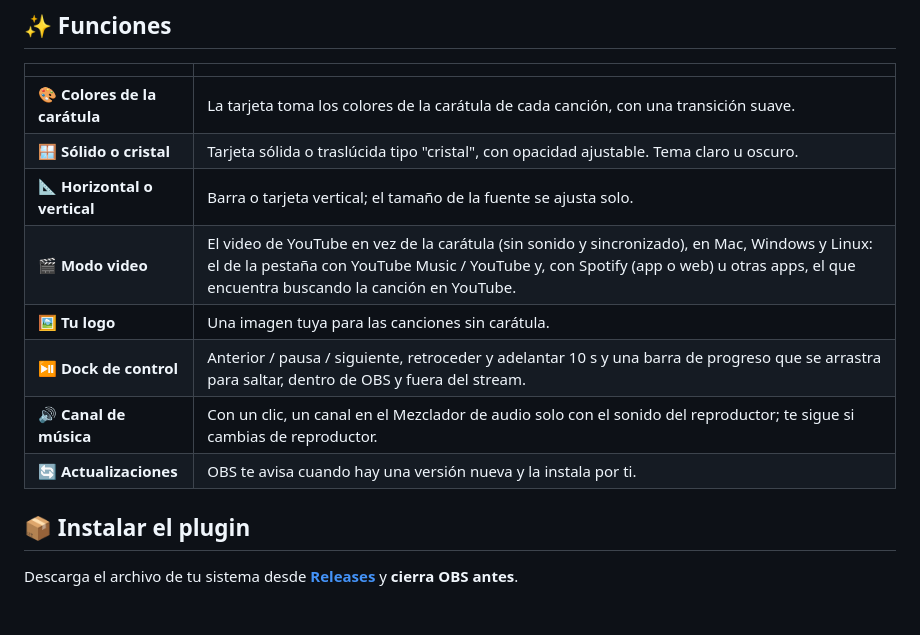
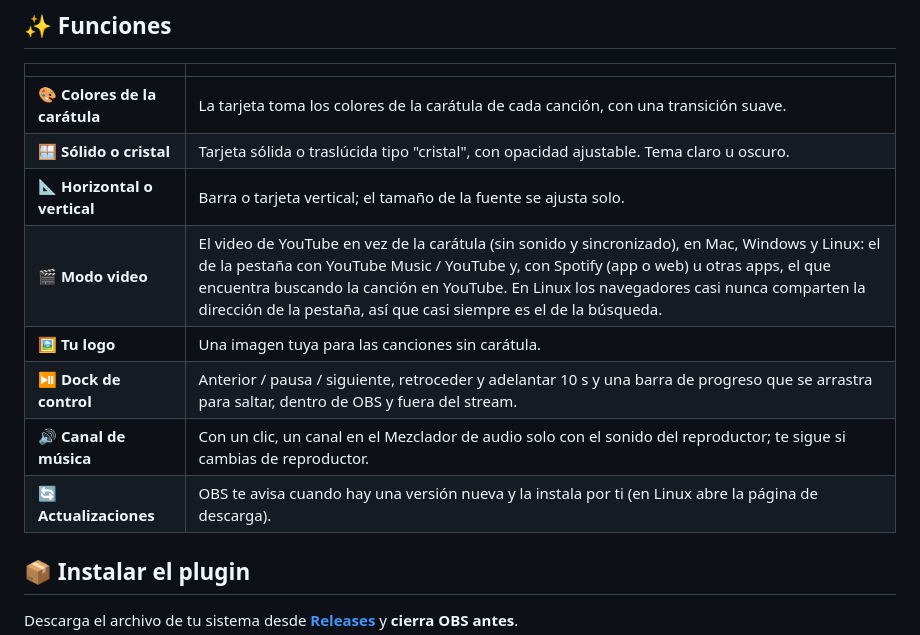
Before and after one commit to alejox/music-now-playing, a Markdown page: README.es.md, the part around the change. Drawn GitHub-style; blank space fills up the shorter version.

Commit message:
docs: aclara modo video y actualizaciones en Linux

```diff
--- a/README.es.md
+++ b/README.es.md
@@ -29,11 +29,11 @@ Funciona con **Spotify** (app o web), **YouTube Music**, **Apple Music** y cualq
 | 🎨 **Colores de la carátula** | La tarjeta toma los colores de la carátula de cada canción, con una transición suave. |
 | 🪟 **Sólido o cristal** | Tarjeta sólida o traslúcida tipo "cristal", con opacidad ajustable. Tema claro u oscuro. |
 | 📐 **Horizontal o vertical** | Barra o tarjeta vertical; el tamaño de la fuente se ajusta solo. |
-| 🎬 **Modo video** | El video de YouTube en vez de la carátula (sin sonido y sincronizado), en Mac, Windows y Linux: el de la pestaña con YouTube Music / YouTube y, con Spotify (app o web) u otras apps, el que encuentra buscando la canción en YouTube. |
+| 🎬 **Modo video** | El video de YouTube en vez de la carátula (sin sonido y sincronizado), en Mac, Windows y Linux: el de la pestaña con YouTube Music / YouTube y, con Spotify (app o web) u otras apps, el que encuentra buscando la canción en YouTube. En Linux los navegadores casi nunca comparten la dirección de la pestaña, así que casi siempre es el de la búsqueda. |
 | 🖼️ **Tu logo** | Una imagen tuya para las canciones sin carátula. |
 | ⏯️ **Dock de control** | Anterior / pausa / siguiente, retroceder y adelantar 10 s y una barra de progreso que se arrastra para saltar, dentro de OBS y fuera del stream. |
 | 🔊 **Canal de música** | Con un clic, un canal en el Mezclador de audio solo con el sonido del reproductor; te sigue si cambias de reproductor. |
-| 🔄 **Actualizaciones** | OBS te avisa cuando hay una versión nueva y la instala por ti. |
+| 🔄 **Actualizaciones** | OBS te avisa cuando hay una versión nueva y la instala por ti (en Linux abre la página de descarga). |
 
 ## 📦 Instalar el plugin
 
```
Also changed, not shown: README.md (+2 -2 lines).
